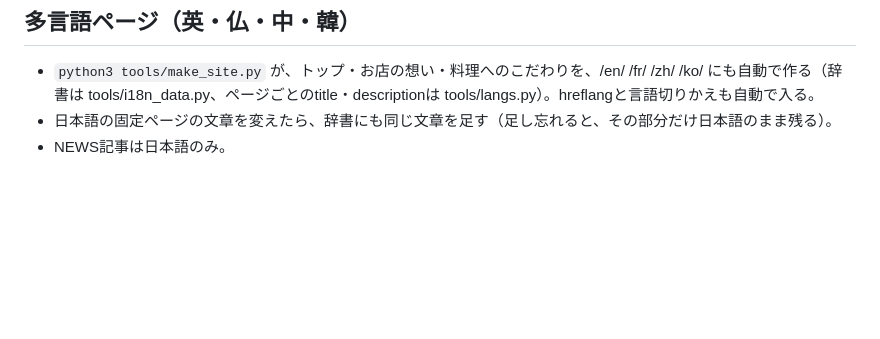
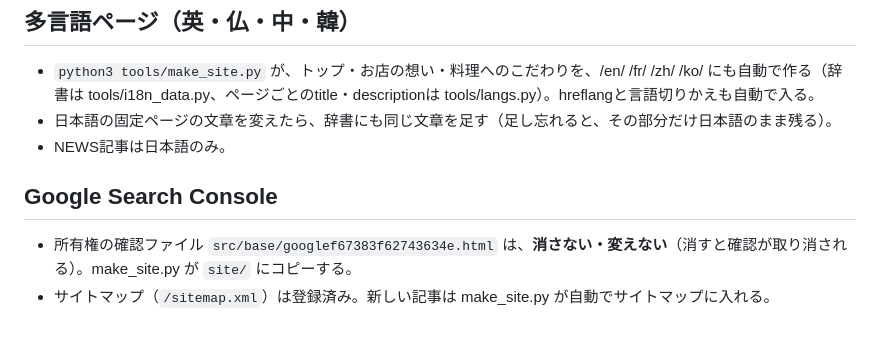
Before and after one commit to cafeandrestaurantpool-arch/pool-site, a Markdown page: AUTOMATION.md, the part around the change. GitHub-like rendering; blank space fills up the shorter version.

Commit message:
Note Search Console verification file in AUTOMATION.md
Co-Authored-By: Claude Sonnet 5.5 <noreply@anthropic.com>
Claude-Session: https://claude.ai/code/session_01DW1hktEWYQEjJhzBcnDGMs

```diff
--- a/AUTOMATION.md
+++ b/AUTOMATION.md
@@ -75,3 +75,7 @@ alt: 写真の説明（見えているものだけ）
 - `python3 tools/make_site.py` が、トップ・お店の想い・料理へのこだわりを、/en/ /fr/ /zh/ /ko/ にも自動で作る（辞書は tools/i18n_data.py、ページごとのtitle・descriptionは tools/langs.py）。hreflangと言語切りかえも自動で入る。
 - 日本語の固定ページの文章を変えたら、辞書にも同じ文章を足す（足し忘れると、その部分だけ日本語のまま残る）。
 - NEWS記事は日本語のみ。
+
+## Google Search Console
+- 所有権の確認ファイル `src/base/googlef67383f62743634e.html` は、**消さない・変えない**（消すと確認が取り消される）。make_site.py が `site/` にコピーする。
+- サイトマップ（`/sitemap.xml`）は登録済み。新しい記事は make_site.py が自動でサイトマップに入れる。
```
